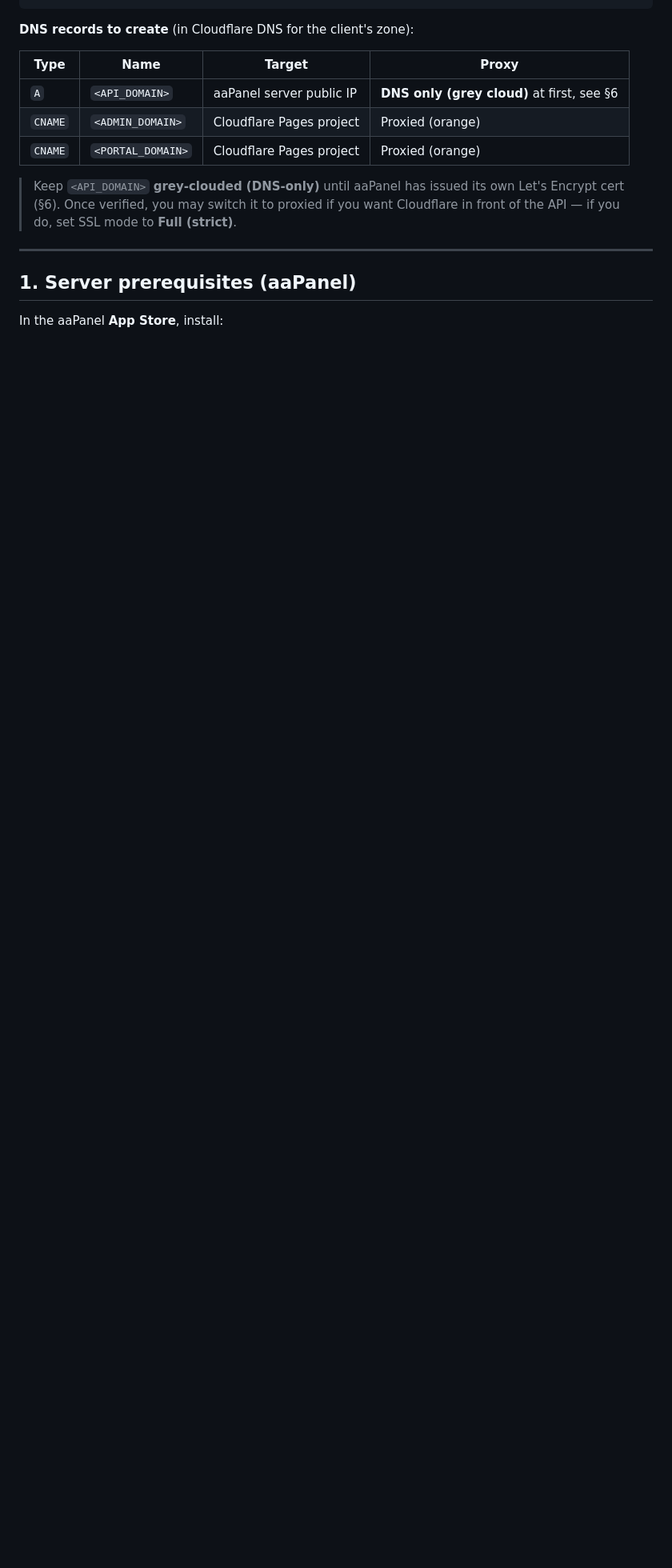
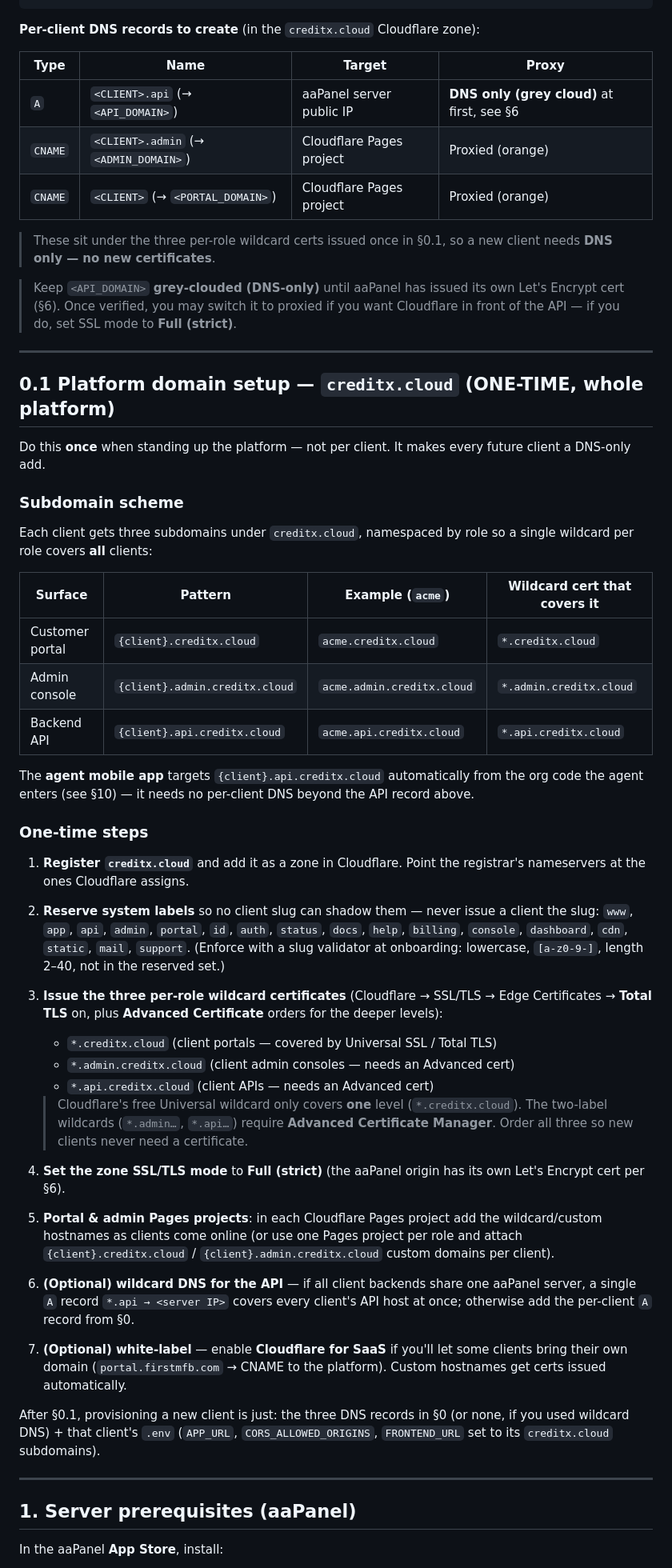
Before and after one commit to surdbells/creditX, a Markdown page: DEPLOY-NEW-CLIENT.md, the part around one of its changes. Shown at 80% size. Rendered like a GitHub page; blank space fills up the shorter version.

Commit message:
docs(deploy): add creditx.cloud DNS & wildcard-cert platform setup
Documents the shared creditx.cloud multi-tenant domain model in the runbook:
- Placeholder table + §0 DNS now map to {client}.creditx.cloud /
  {client}.admin.creditx.cloud / {client}.api.creditx.cloud.
- New §0.1 one-time platform setup: register creditx.cloud, reserved system
  labels + slug validator, the three per-role wildcard certs (Total TLS +
  Advanced Certificate Manager), Full(strict) SSL, optional wildcard-DNS and
  Cloudflare-for-SaaS white-label. New clients become DNS-only.
- Checklist split into one-time platform vs per-client items.

Co-Authored-By: Claude Opus 4.8 <noreply@anthropic.com>

````diff
--- a/DEPLOY-NEW-CLIENT.md
+++ b/DEPLOY-NEW-CLIENT.md
@@ -48,18 +58,80 @@ Throughout, replace these placeholders with the client's real values:
                                             <API_DOMAIN>
 ```
 
-**DNS records to create** (in Cloudflare DNS for the client's zone):
+**Per-client DNS records to create** (in the `creditx.cloud` Cloudflare zone):
 
 | Type | Name | Target | Proxy |
 |---|---|---|---|
-| `A` | `<API_DOMAIN>` | aaPanel server public IP | **DNS only (grey cloud)** at first, see §6 |
-| `CNAME` | `<ADMIN_DOMAIN>` | Cloudflare Pages project | Proxied (orange) |
-| `CNAME` | `<PORTAL_DOMAIN>` | Cloudflare Pages project | Proxied (orange) |
+| `A` | `<CLIENT>.api` (→ `<API_DOMAIN>`) | aaPanel server public IP | **DNS only (grey cloud)** at first, see §6 |
+| `CNAME` | `<CLIENT>.admin` (→ `<ADMIN_DOMAIN>`) | Cloudflare Pages project | Proxied (orange) |
+| `CNAME` | `<CLIENT>` (→ `<PORTAL_DOMAIN>`) | Cloudflare Pages project | Proxied (orange) |
+
+> These sit under the three per-role wildcard certs issued once in §0.1, so a
+> new client needs **DNS only — no new certificates**.
 
 > Keep `<API_DOMAIN>` **grey-clouded (DNS-only)** until aaPanel has issued
 > its own Let's Encrypt cert (§6). Once verified, you may switch it to
 > proxied if you want Cloudflare in front of the API — if you do, set SSL
 > mode to **Full (strict)**.
+
+---
+
+## 0.1 Platform domain setup — `creditx.cloud` (ONE-TIME, whole platform)
+
+Do this **once** when standing up the platform — not per client. It makes
+every future client a DNS-only add.
+
+### Subdomain scheme
+
+Each client gets three subdomains under `creditx.cloud`, namespaced by role so
+a single wildcard per role covers **all** clients:
+
+| Surface | Pattern | Example (`acme`) | Wildcard cert that covers it |
+|---|---|---|---|
+| Customer portal | `{client}.creditx.cloud` | `acme.creditx.cloud` | `*.creditx.cloud` |
+| Admin console | `{client}.admin.creditx.cloud` | `acme.admin.creditx.cloud` | `*.admin.creditx.cloud` |
+| Backend API | `{client}.api.creditx.cloud` | `acme.api.creditx.cloud` | `*.api.creditx.cloud` |
+
+The **agent mobile app** targets `{client}.api.creditx.cloud` automatically from
+the org code the agent enters (see §10) — it needs no per-client DNS beyond the
+API record above.
+
+### One-time steps
+
+1. **Register `creditx.cloud`** and add it as a zone in Cloudflare. Point the
+   registrar's nameservers at the ones Cloudflare assigns.
+2. **Reserve system labels** so no client slug can shadow them — never issue a
+   client the slug: `www`, `app`, `api`, `admin`, `portal`, `id`, `auth`,
+   `status`, `docs`, `help`, `billing`, `console`, `dashboard`, `cdn`, `static`,
+   `mail`, `support`. (Enforce with a slug validator at onboarding:
+   lowercase, `[a-z0-9-]`, length 2–40, not in the reserved set.)
+3. **Issue the three per-role wildcard certificates** (Cloudflare → SSL/TLS →
+   Edge Certificates → **Total TLS** on, plus **Advanced Certificate** orders
+   for the deeper levels):
+   - `*.creditx.cloud`  (client portals — covered by Universal SSL / Total TLS)
+   - `*.admin.creditx.cloud`  (client admin consoles — needs an Advanced cert)
+   - `*.api.creditx.cloud`  (client APIs — needs an Advanced cert)
+
+   > Cloudflare's free Universal wildcard only covers **one** level
+   > (`*.creditx.cloud`). The two-label wildcards (`*.admin…`, `*.api…`) require
+   > **Advanced Certificate Manager**. Order all three so new clients never need
+   > a certificate.
+4. **Set the zone SSL/TLS mode** to **Full (strict)** (the aaPanel origin has
+   its own Let's Encrypt cert per §6).
+5. **Portal & admin Pages projects**: in each Cloudflare Pages project add the
+   wildcard/custom hostnames as clients come online (or use one Pages project
+   per role and attach `{client}.creditx.cloud` / `{client}.admin.creditx.cloud`
+   custom domains per client).
+6. **(Optional) wildcard DNS for the API** — if all client backends share one
+   aaPanel server, a single `A` record `*.api → <server IP>` covers every
+   client's API host at once; otherwise add the per-client `A` record from §0.
+7. **(Optional) white-label** — enable **Cloudflare for SaaS** if you'll let
+   some clients bring their own domain (`portal.firstmfb.com` → CNAME to the
+   platform). Custom hostnames get certs issued automatically.
+
+After §0.1, provisioning a new client is just: the three DNS records in §0 (or
+none, if you used wildcard DNS) + that client's `.env` (`APP_URL`,
+`CORS_ALLOWED_ORIGINS`, `FRONTEND_URL` set to its `creditx.cloud` subdomains).
 
 ---
 
````
Also changed, not shown: other parts of DEPLOY-NEW-CLIENT.md (+21 -5 lines).
